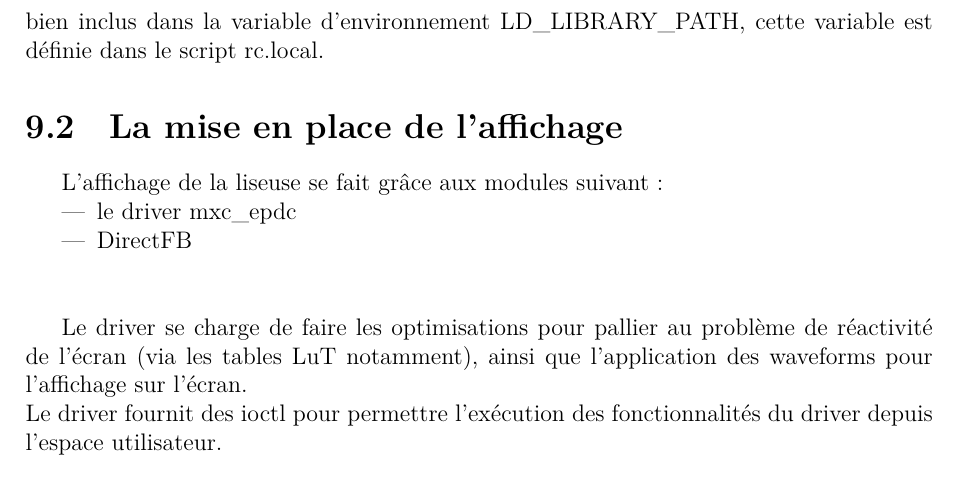
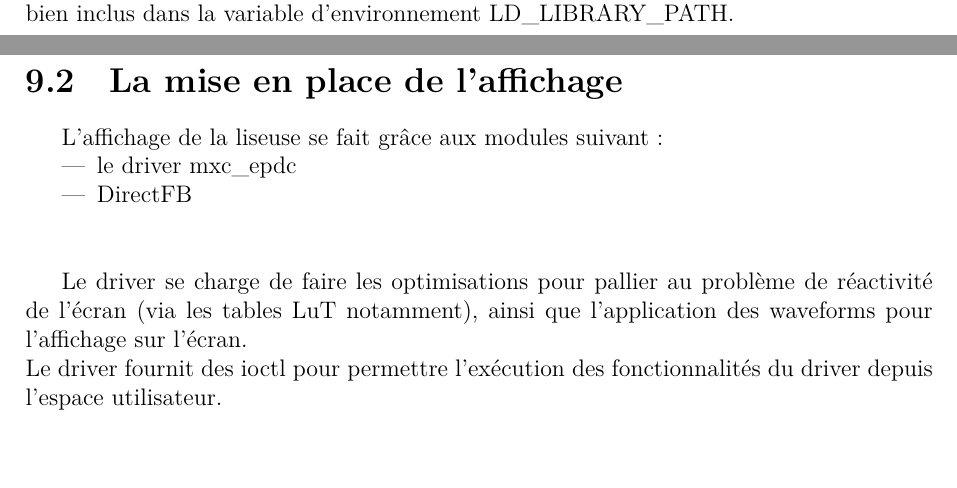
Before and after one commit to jordan-fontorbe/TER, a LaTeX document (Rapport-final/Rapport-TER.tex, which reads Rapport-final/architecture.tex): part of page 28 of 49 before the commit and two parts of pages 27 and 28 of 49 after it, the two joined at a grey line, cut so that both start at the same text, the shorter picture padded with empty space. Compiled offline with XeLaTeX.

Commit message:
Correction sur LD_LIBRARY_PATH dans architecture

```diff
--- a/Rapport-final/architecture.tex
+++ b/Rapport-final/architecture.tex
@@ -54,7 +54,7 @@ Le support du protocole SSH se fait via l'exécutable Dropbear situé dans :
 	\end{lstlisting}
 
 Les fichiers concernant la librairie DirectFB se situe dans le dossier /usr/local/lib.
-Pour pouvoir lancer une exécutable utilisant DirectFB il faut vérifier que ce dossier soit bien inclus dans la variable d'environnement LD_LIBRARY_PATH, cette variable est définie dans le script rc.local.
+Pour pouvoir lancer une exécutable utilisant DirectFB il faut vérifier que ce dossier soit bien inclus dans la variable d'environnement LD_LIBRARY_PATH.
 \section{La mise en place de l'affichage}
 %architecture pour affichage via directfb
 
```
